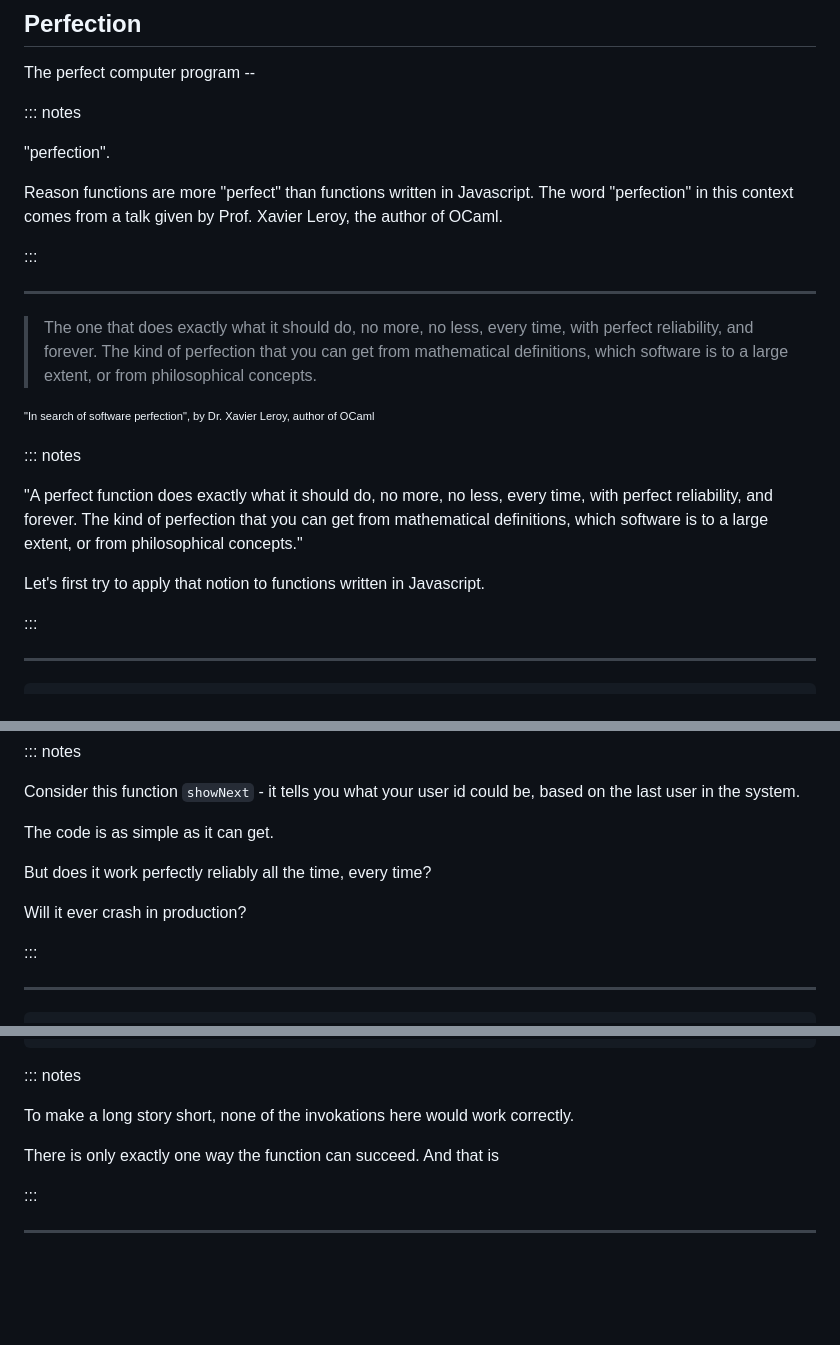
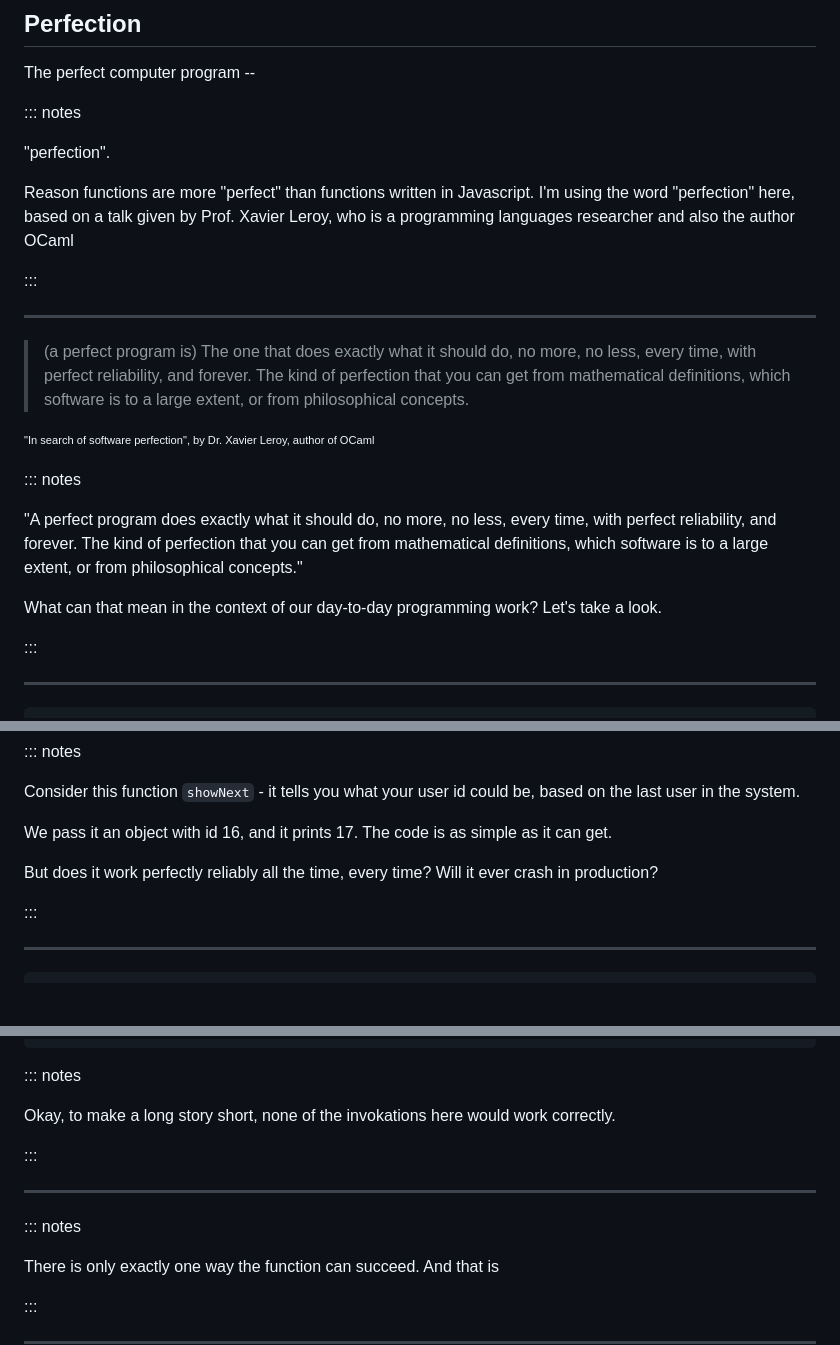
Before and after one commit to jasim/jsfoo-talk-learning-to-learn-reason, a Markdown page: main.md, 3 parts joined by grey strips. Rendered like a GitHub page; blank space fills up the shorter version.

```diff
--- a/main.md
+++ b/main.md
@@ -239,21 +239,21 @@ The perfect computer program --
 
 "perfection".
 
-Reason functions are more "perfect" than functions written in Javascript. The word "perfection" in this context comes from a talk given by Prof. Xavier Leroy, the author of OCaml.
+Reason functions are more "perfect" than functions written in Javascript. I'm using the word "perfection" here, based on a talk given by Prof. Xavier Leroy, who is a programming languages researcher and also the author OCaml
 
 :::
 
 ---
 
-> The one that does exactly what it should do, no more, no less, every time, with perfect reliability, and forever. The kind of perfection that you can get from mathematical definitions, which software is to a large extent, or from philosophical concepts.
+> (a perfect program is) The one that does exactly what it should do, no more, no less, every time, with perfect reliability, and forever. The kind of perfection that you can get from mathematical definitions, which software is to a large extent, or from philosophical concepts.
 
 <sub><sup>"In search of software perfection", by Dr. Xavier Leroy, author of OCaml</sub></sup>
 
 ::: notes
 
-"A perfect function does exactly what it should do, no more, no less, every time, with perfect reliability, and forever. The kind of perfection that you can get from mathematical definitions, which software is to a large extent, or from philosophical concepts."
+"A perfect program does exactly what it should do, no more, no less, every time, with perfect reliability, and forever. The kind of perfection that you can get from mathematical definitions, which software is to a large extent, or from philosophical concepts."
 
-Let's first try to apply that notion to functions written in Javascript.
+What can that mean in the context of our day-to-day programming work? Let's take a look.
 
 :::
 
@@ -277,11 +277,9 @@ You will be user 17
 
 Consider this function `showNext` - it tells you what your user id could be, based on the last user in the system.
 
-The code is as simple as it can get.
+We pass it an object with id 16, and it prints 17. The code is as simple as it can get.
 
-But does it work perfectly reliably all the time, every time?
-
-Will it ever crash in production?
+But does it work perfectly reliably all the time, every time? Will it ever crash in production?
 
 :::
 
@@ -468,7 +467,14 @@ showNext(a => a + 1)
 
 ::: notes
 
-To make a long story short, none of the invokations here would work correctly.
+Okay, to make a long story short, none of the invokations here would work correctly.
+
+:::
+
+----
+
+
+::: notes
 
 There is only exactly one way the function can succeed. And that is
 
```
Also changed, not shown: other parts of main.md (+26 -10 lines), images/comp-error-fn.png (added), images/comp-error-list.png (added), images/comp-error-string.png, reveal.js/images/comp-error-fn.png (added), reveal.js/images/comp-error-list.png (added), reveal.js/images/comp-error-string.png, 2 other files.
